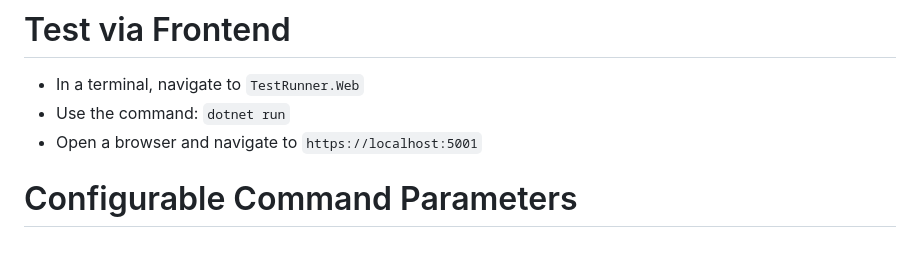
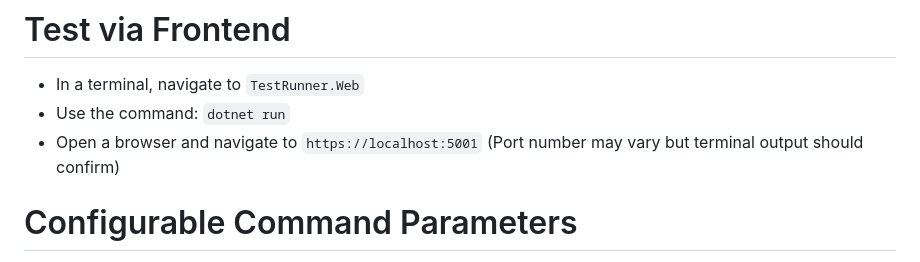
Before and after one commit to gwuxdesign/ClientPortal.PRAT, a Markdown page: README.md, the part around the change. GitHub-like rendering.

Commit message:
README Update: Updated note on TestRunner step.

```diff
--- a/README.md
+++ b/README.md
@@ -72,7 +72,7 @@ dotnet build
 # Test via Frontend
 - In a terminal, navigate to `TestRunner.Web`
 - Use the command: `dotnet run`
-- Open a browser and navigate to `https://localhost:5001`
+- Open a browser and navigate to `https://localhost:5001` (Port number may vary but terminal output should confirm)
 
 # Configurable Command Parameters
 - `HEADED=1` - Run tests in headed mode (default is headless)
```
